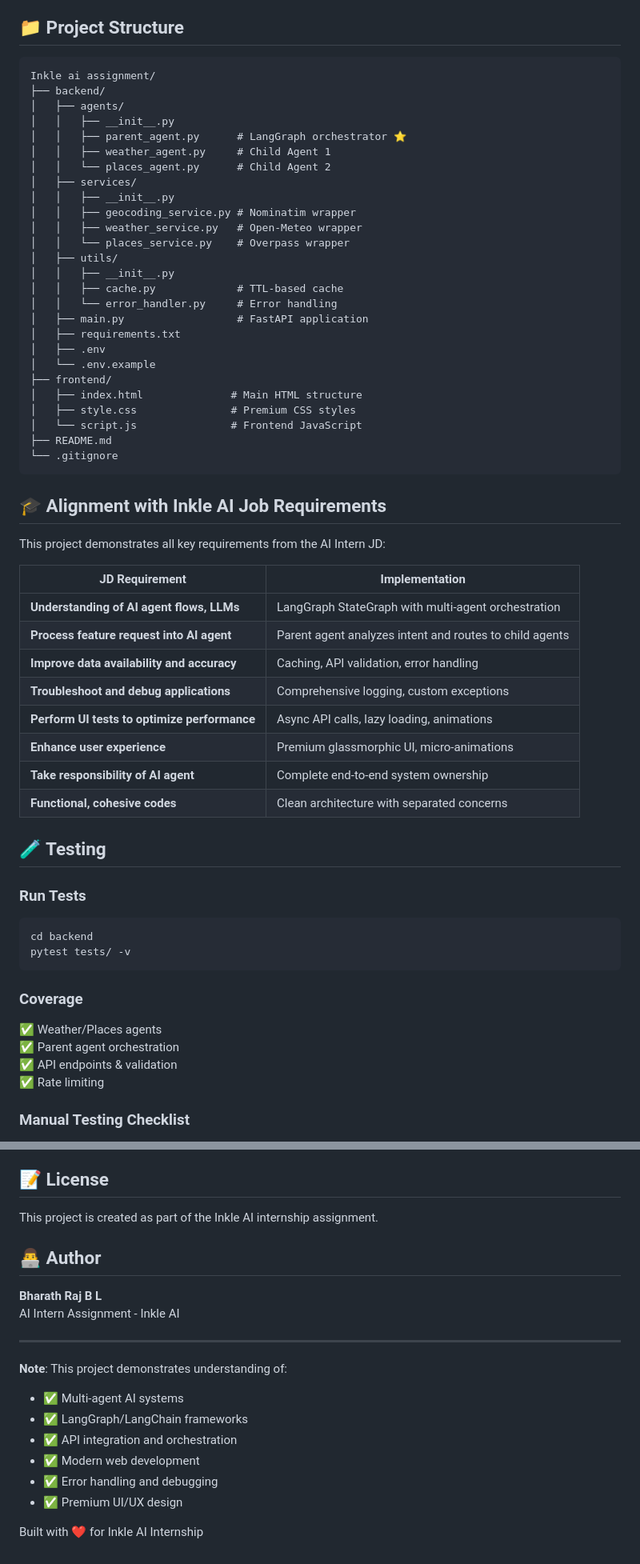
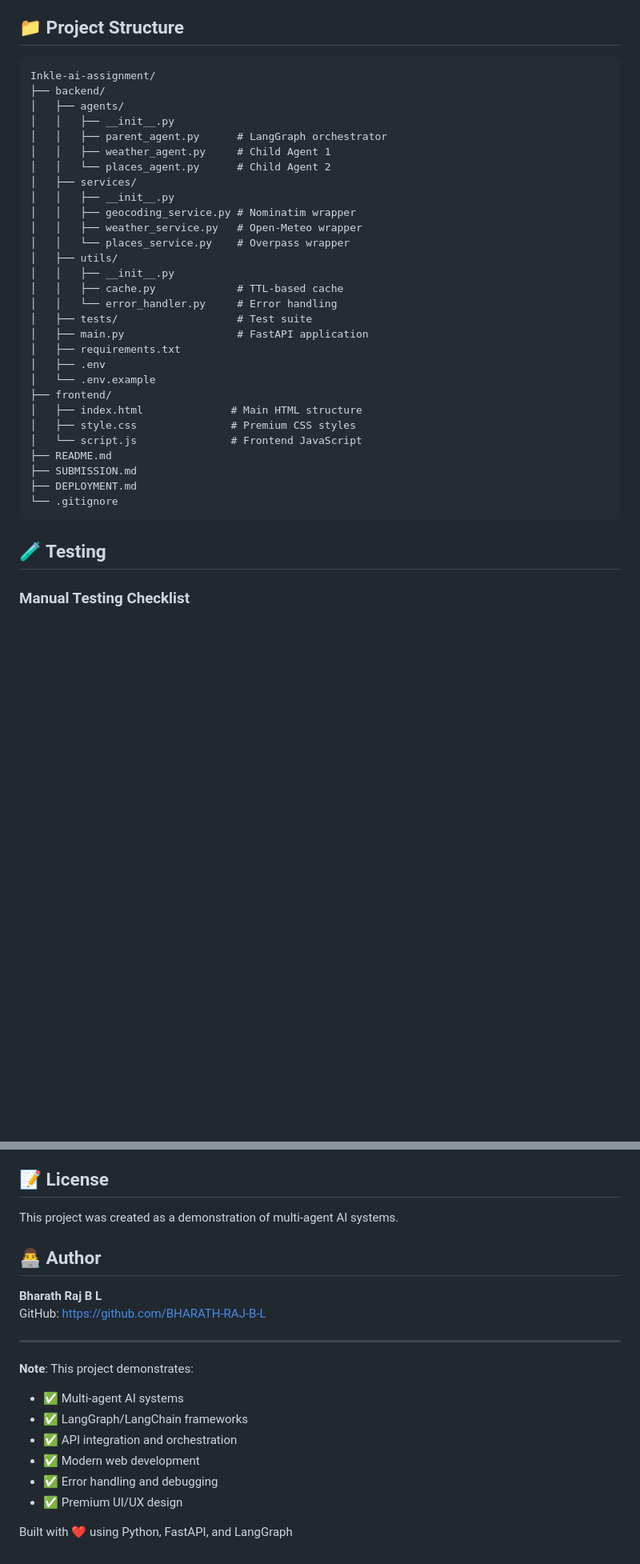
Before and after one commit to BHARATH-RAJ-B-L/Inkle-ai-assignment, a Markdown page: README.md, 2 parts joined by grey strips. Shown: that part at 80% size. Rendered like a GitHub page; blank space fills up the shorter version.

Commit message:
Update documentation with deployment URLs and remove job references

````diff
--- a/README.md
+++ b/README.md
@@ -214,11 +199,11 @@ And these are the places you can go,
 ## 📁 Project Structure
 
 ```
-Inkle ai assignment/
+Inkle-ai-assignment/
 ├── backend/
 │   ├── agents/
 │   │   ├── __init__.py
-│   │   ├── parent_agent.py      # LangGraph orchestrator ⭐
+│   │   ├── parent_agent.py      # LangGraph orchestrator
 │   │   ├── weather_agent.py     # Child Agent 1
 │   │   └── places_agent.py      # Child Agent 2
 │   ├── services/
@@ -230,6 +215,7 @@ Inkle ai assignment/
 │   │   ├── __init__.py
 │   │   ├── cache.py             # TTL-based cache
 │   │   └── error_handler.py     # Error handling
+│   ├── tests/                   # Test suite
 │   ├── main.py                  # FastAPI application
 │   ├── requirements.txt
 │   ├── .env
@@ -239,37 +225,12 @@ Inkle ai assignment/
 │   ├── style.css               # Premium CSS styles
 │   └── script.js               # Frontend JavaScript
 ├── README.md
+├── SUBMISSION.md
+├── DEPLOYMENT.md
 └── .gitignore
 ```
 
-## 🎓 Alignment with Inkle AI Job Requirements
-
-This project demonstrates all key requirements from the AI Intern JD:
-
-| JD Requirement | Implementation |
-|----------------|----------------|
-| **Understanding of AI agent flows, LLMs** | LangGraph StateGraph with multi-agent orchestration |
-| **Process feature request into AI agent** | Parent agent analyzes intent and routes to child agents |
-| **Improve data availability and accuracy** | Caching, API validation, error handling |
-| **Troubleshoot and debug applications** | Comprehensive logging, custom exceptions |
-| **Perform UI tests to optimize performance** | Async API calls, lazy loading, animations |
-| **Enhance user experience** | Premium glassmorphic UI, micro-animations |
-| **Take responsibility of AI agent** | Complete end-to-end system ownership |
-| **Functional, cohesive codes** | Clean architecture with separated concerns |
-
 ## 🧪 Testing
-
-### Run Tests
-```bash
-cd backend
-pytest tests/ -v
-```
-
-### Coverage
-✅ Weather/Places agents
-✅ Parent agent orchestration
-✅ API endpoints & validation
-✅ Rate limiting
 
 ### Manual Testing Checklist
 
@@ -340,16 +301,16 @@ CACHE_TTL_SECONDS=3600
 
 ## 📝 License
 
-This project is created as part of the Inkle AI internship assignment.
+This project was created as a demonstration of multi-agent AI systems.
 
 ## 👨‍💻 Author
 
 **Bharath Raj B L**
-AI Intern Assignment - Inkle AI
+GitHub: https://github.com/BHARATH-RAJ-B-L
 
 ---
 
-**Note**: This project demonstrates understanding of:
+**Note**: This project demonstrates:
 - ✅ Multi-agent AI systems
 - ✅ LangGraph/LangChain frameworks
 - ✅ API integration and orchestration
@@ -357,4 +318,4 @@ AI Intern Assignment - Inkle AI
 - ✅ Error handling and debugging
 - ✅ Premium UI/UX design
 
-Built with ❤️ for Inkle AI Internship
+Built with ❤️ using Python, FastAPI, and LangGraph
````
Also changed, not shown: other parts of README.md (+16 -31 lines), DEPLOYMENT.md (+132 -142 lines), SUBMISSION.md (+118 -198 lines).
